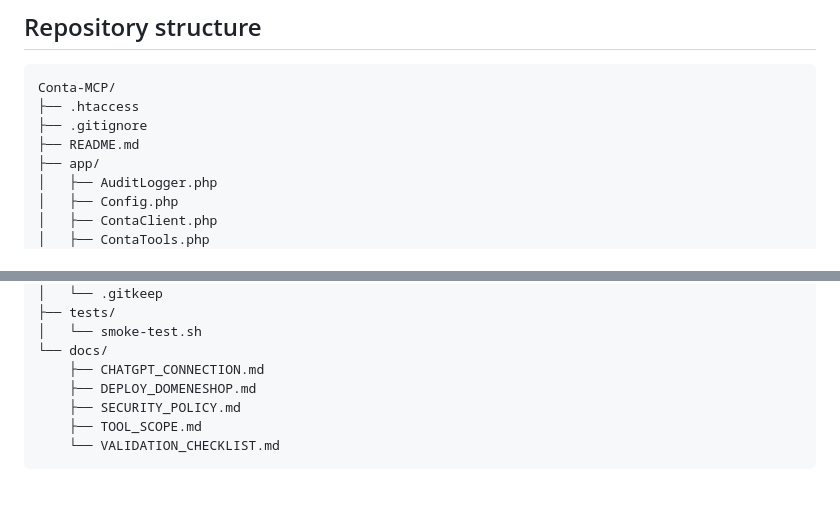
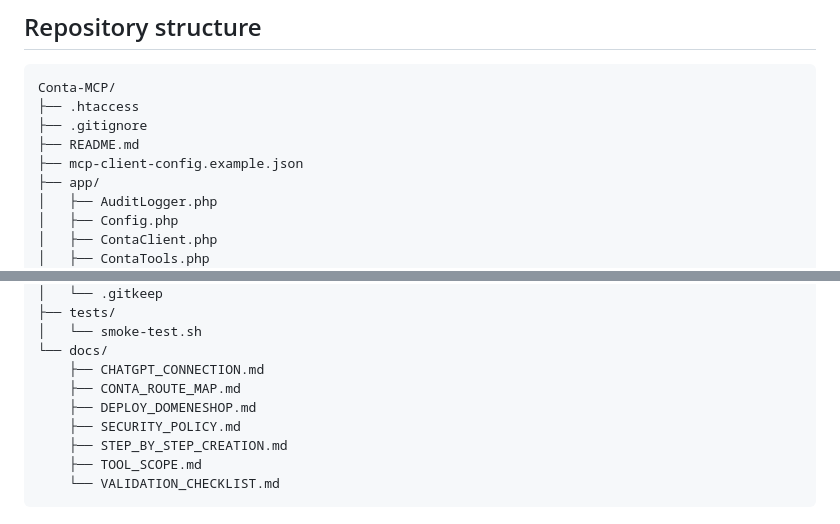
Before and after one commit to nanotech-solutions-norway/Conta-MCP, a Markdown page: README.md, 2 parts joined by grey strips. Rendered like a GitHub page; blank space fills up the shorter version.

Commit message:
Update README with complete file list

````diff
--- a/README.md
+++ b/README.md
@@ -38,6 +38,7 @@ Conta-MCP/
 ├── .htaccess
 ├── .gitignore
 ├── README.md
+├── mcp-client-config.example.json
 ├── app/
 │   ├── AuditLogger.php
 │   ├── Config.php
@@ -60,8 +61,10 @@ Conta-MCP/
 │   └── smoke-test.sh
 └── docs/
     ├── CHATGPT_CONNECTION.md
+    ├── CONTA_ROUTE_MAP.md
     ├── DEPLOY_DOMENESHOP.md
     ├── SECURITY_POLICY.md
+    ├── STEP_BY_STEP_CREATION.md
     ├── TOOL_SCOPE.md
     └── VALIDATION_CHECKLIST.md
 ```
````
